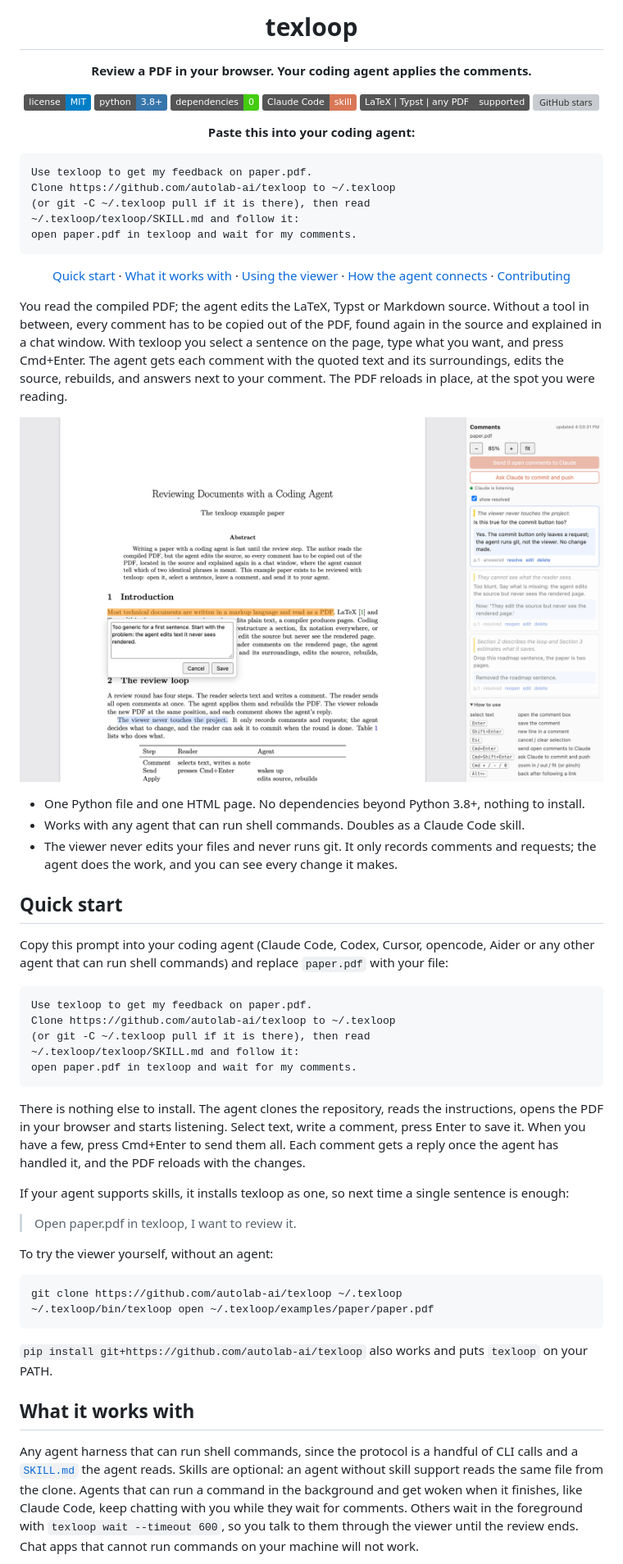
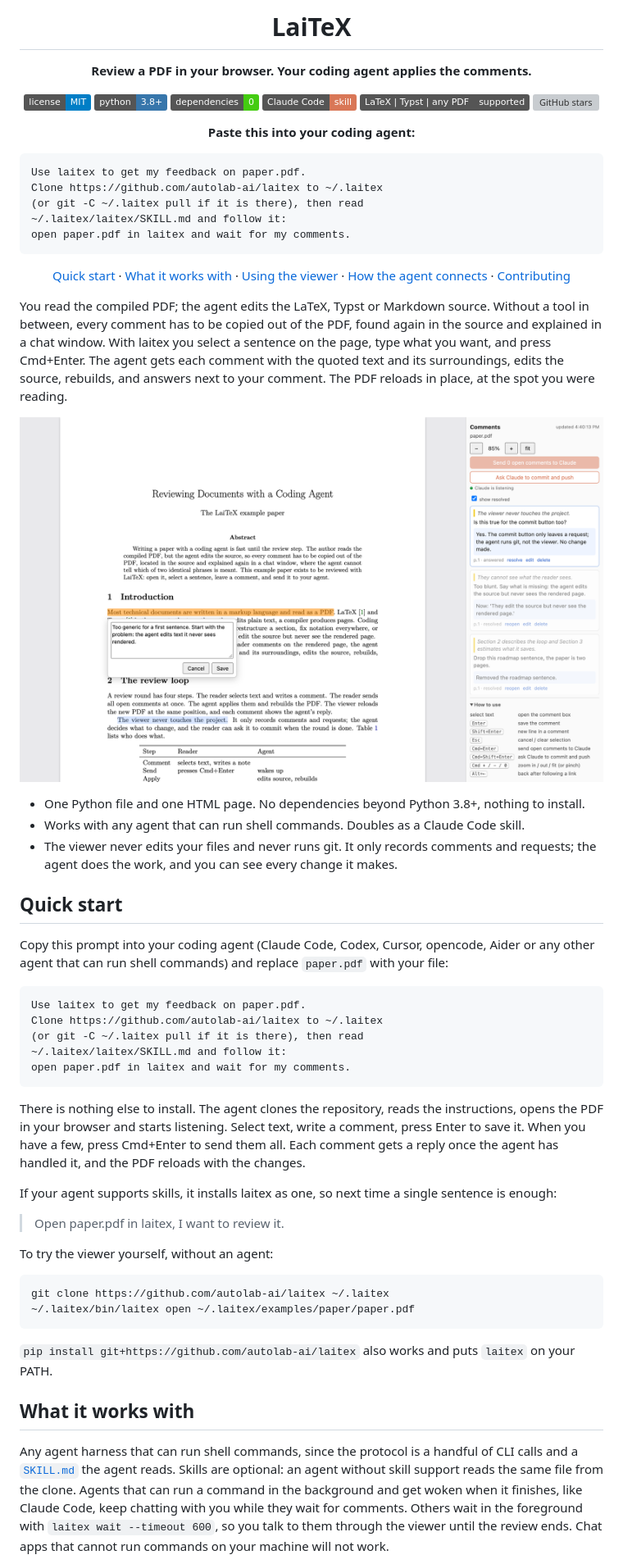
Before and after one commit to autolab-ai/laitex, a Markdown page: README.md, the part around the change printed below. Shown: that part at 82% size. GitHub-like rendering; pictures changed too: docs/review.png; badges without logos; grey boxes are pictures that could not be loaded.

Commit message:
Rename to LaiTeX (laitex)

````diff
--- a/README.md
+++ b/README.md
@@ -1,6 +1,6 @@
 <div align="center">
 
-# texloop
+# LaiTeX
 
 **Review a PDF in your browser. Your coding agent applies the comments.**
 
@@ -16,11 +16,11 @@
 </div>
 
 ```text
-Use texloop to get my feedback on paper.pdf.
-Clone https://github.com/autolab-ai/texloop to ~/.texloop
-(or git -C ~/.texloop pull if it is there), then read
-~/.texloop/texloop/SKILL.md and follow it:
-open paper.pdf in texloop and wait for my comments.
+Use laitex to get my feedback on paper.pdf.
+Clone https://github.com/autolab-ai/laitex to ~/.laitex
+(or git -C ~/.laitex pull if it is there), then read
+~/.laitex/laitex/SKILL.md and follow it:
+open paper.pdf in laitex and wait for my comments.
 ```
 
 <div align="center">
@@ -31,7 +31,7 @@ open paper.pdf in texloop and wait for my comments.
 
 You read the compiled PDF; the agent edits the LaTeX, Typst or Markdown source. Without a
 tool in between, every comment has to be copied out of the PDF, found again in the source
-and explained in a chat window. With texloop you select a sentence on the page, type what
+and explained in a chat window. With laitex you select a sentence on the page, type what
 you want, and press Cmd+Enter. The agent gets each comment with the quoted text and its
 surroundings, edits the source, rebuilds, and answers next to your comment. The PDF reloads
 in place, at the spot you were reading.
@@ -49,11 +49,11 @@ Copy this prompt into your coding agent (Claude Code, Codex, Cursor, opencode, A
 other agent that can run shell commands) and replace `paper.pdf` with your file:
 
 ```text
-Use texloop to get my feedback on paper.pdf.
-Clone https://github.com/autolab-ai/texloop to ~/.texloop
-(or git -C ~/.texloop pull if it is there), then read
-~/.texloop/texloop/SKILL.md and follow it:
-open paper.pdf in texloop and wait for my comments.
+Use laitex to get my feedback on paper.pdf.
+Clone https://github.com/autolab-ai/laitex to ~/.laitex
+(or git -C ~/.laitex pull if it is there), then read
+~/.laitex/laitex/SKILL.md and follow it:
+open paper.pdf in laitex and wait for my comments.
 ```
 
 There is nothing else to install. The agent clones the repository, reads the instructions,
@@ -61,19 +61,19 @@ opens the PDF in your browser and starts listening. Select text, write a comment
 Enter to save it. When you have a few, press Cmd+Enter to send them all. Each comment gets
 a reply once the agent has handled it, and the PDF reloads with the changes.
 
-If your agent supports skills, it installs texloop as one, so next time a single sentence
+If your agent supports skills, it installs laitex as one, so next time a single sentence
 is enough:
 
-> Open paper.pdf in texloop, I want to review it.
+> Open paper.pdf in laitex, I want to review it.
 
 To try the viewer yourself, without an agent:
 
 ```sh
-git clone https://github.com/autolab-ai/texloop ~/.texloop
-~/.texloop/bin/texloop open ~/.texloop/examples/paper/paper.pdf
+git clone https://github.com/autolab-ai/laitex ~/.laitex
+~/.laitex/bin/laitex open ~/.laitex/examples/paper/paper.pdf
 ```
 
-`pip install git+https://github.com/autolab-ai/texloop` also works and puts `texloop` on
+`pip install git+https://github.com/autolab-ai/laitex` also works and puts `laitex` on
 your PATH.
 
 ## What it works with
@@ -83,6 +83,6 @@ calls and a [`SKILL.md`](texloop/SKILL.md) the agent reads. Skills are optional:
 without skill support reads the same file from the clone. Agents that can run a command in
 the background and get woken when it finishes, like Claude Code, keep chatting with you
 while they wait for comments. Others wait in the foreground with
-`texloop wait --timeout 600`, so you talk to them through the viewer until the review ends.
+`laitex wait --timeout 600`, so you talk to them through the viewer until the review ends.
 Chat apps that cannot run commands on your machine will not work.
 
````
Also changed, not shown: other parts of README.md (+30 -30 lines), laitex/SKILL.md (renamed from texloop/SKILL.md, +23 -23 lines), docs/comments.png, 13 other files.
